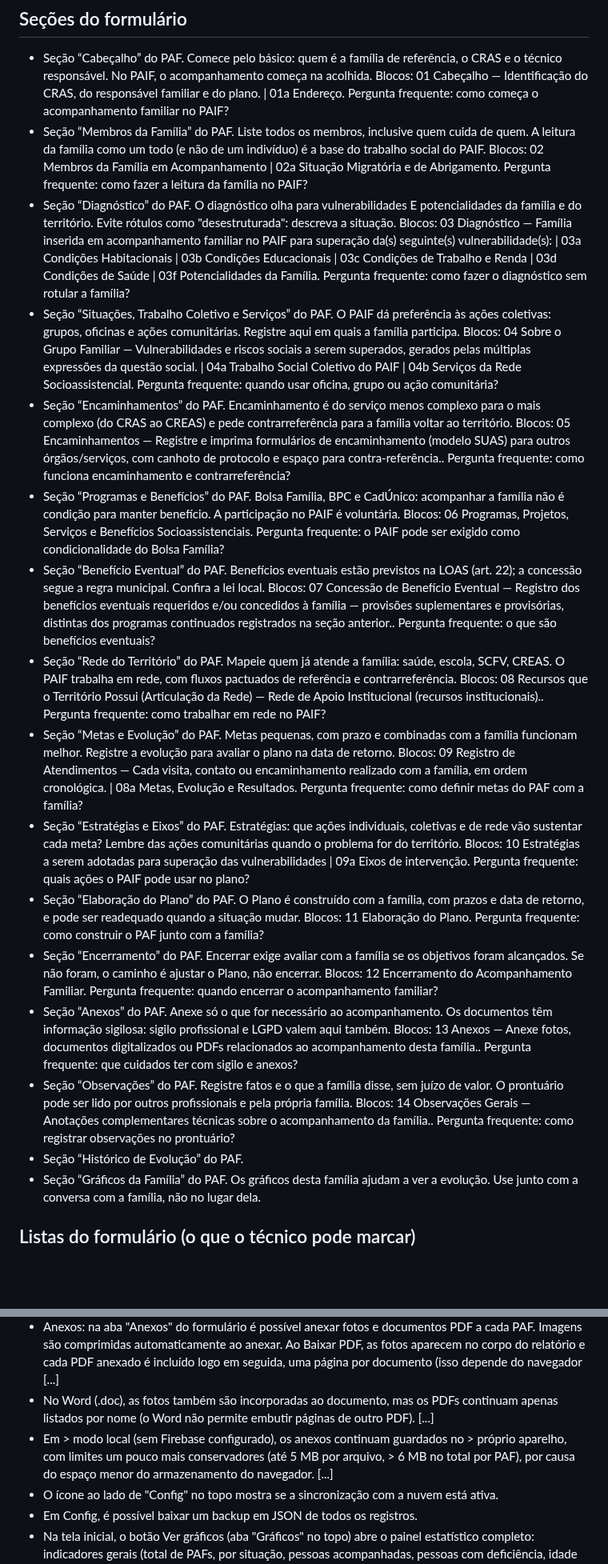
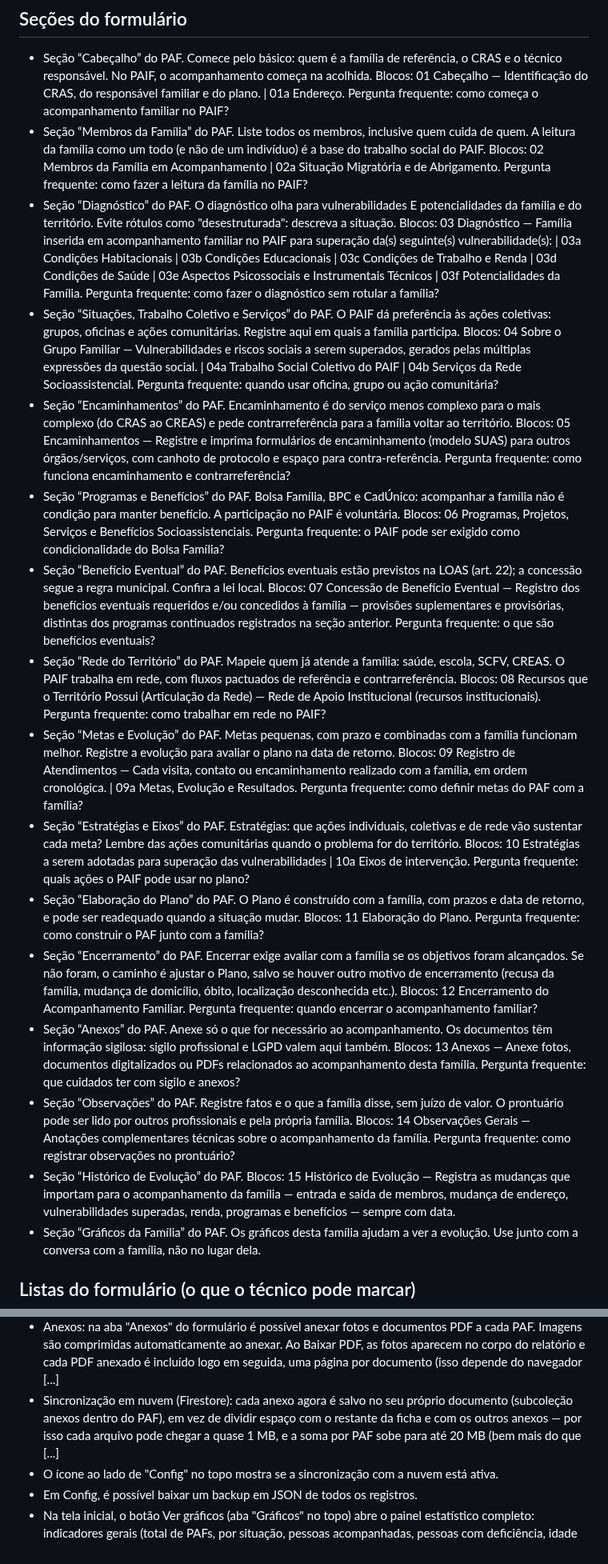
Before and after one commit to PaulusXavier/Projeto-Umbrela-PAIF, a Markdown page: docs/umbrella-para-o-worker.md, 2 parts joined by grey strips. Shown at 80% size. GitHub-like rendering; blank space fills up the shorter version.

```diff
--- a/docs/umbrella-para-o-worker.md
+++ b/docs/umbrella-para-o-worker.md
@@ -15,19 +15,19 @@ Aplicativo web (PWA) para preencher, guardar e exportar o Plano de Acompanhament
 ## Seções do formulário
 - Seção “Cabeçalho” do PAF. Comece pelo básico: quem é a família de referência, o CRAS e o técnico responsável. No PAIF, o acompanhamento começa na acolhida. Blocos: 01 Cabeçalho — Identificação do CRAS, do responsável familiar e do plano. | 01a Endereço. Pergunta frequente: como começa o acompanhamento familiar no PAIF?
 - Seção “Membros da Família” do PAF. Liste todos os membros, inclusive quem cuida de quem. A leitura da família como um todo (e não de um indivíduo) é a base do trabalho social do PAIF. Blocos: 02 Membros da Família em Acompanhamento | 02a Situação Migratória e de Abrigamento. Pergunta frequente: como fazer a leitura da família no PAIF?
-- Seção “Diagnóstico” do PAF. O diagnóstico olha para vulnerabilidades E potencialidades da família e do território. Evite rótulos como "desestruturada": descreva a situação. Blocos: 03 Diagnóstico — Família inserida em acompanhamento familiar no PAIF para superação da(s) seguinte(s) vulnerabilidade(s): | 03a Condições Habitacionais | 03b Condições Educacionais | 03c Condições de Trabalho e Renda | 03d Condições de Saúde | 03f Potencialidades da Família. Pergunta frequente: como fazer o diagnóstico sem rotular a família?
+- Seção “Diagnóstico” do PAF. O diagnóstico olha para vulnerabilidades E potencialidades da família e do território. Evite rótulos como "desestruturada": descreva a situação. Blocos: 03 Diagnóstico — Família inserida em acompanhamento familiar no PAIF para superação da(s) seguinte(s) vulnerabilidade(s): | 03a Condições Habitacionais | 03b Condições Educacionais | 03c Condições de Trabalho e Renda | 03d Condições de Saúde | 03e Aspectos Psicossociais e Instrumentais Técnicos | 03f Potencialidades da Família. Pergunta frequente: como fazer o diagnóstico sem rotular a família?
 - Seção “Situações, Trabalho Coletivo e Serviços” do PAF. O PAIF dá preferência às ações coletivas: grupos, oficinas e ações comunitárias. Registre aqui em quais a família participa. Blocos: 04 Sobre o Grupo Familiar — Vulnerabilidades e riscos sociais a serem superados, gerados pelas múltiplas expressões da questão social. | 04a Trabalho Social Coletivo do PAIF | 04b Serviços da Rede Socioassistencial. Pergunta frequente: quando usar oficina, grupo ou ação comunitária?
-- Seção “Encaminhamentos” do PAF. Encaminhamento é do serviço menos complexo para o mais complexo (do CRAS ao CREAS) e pede contrarreferência para a família voltar ao território. Blocos: 05 Encaminhamentos — Registre e imprima formulários de encaminhamento (modelo SUAS) para outros órgãos/serviços, com canhoto de protocolo e espaço para contra-referência.. Pergunta frequente: como funciona encaminhamento e contrarreferência?
+- Seção “Encaminhamentos” do PAF. Encaminhamento é do serviço menos complexo para o mais complexo (do CRAS ao CREAS) e pede contrarreferência para a família voltar ao território. Blocos: 05 Encaminhamentos — Registre e imprima formulários de encaminhamento (modelo SUAS) para outros órgãos/serviços, com canhoto de protocolo e espaço para contra-referência. Pergunta frequente: como funciona encaminhamento e contrarreferência?
 - Seção “Programas e Benefícios” do PAF. Bolsa Família, BPC e CadÚnico: acompanhar a família não é condição para manter benefício. A participação no PAIF é voluntária. Blocos: 06 Programas, Projetos, Serviços e Benefícios Socioassistenciais. Pergunta frequente: o PAIF pode ser exigido como condicionalidade do Bolsa Família?
-- Seção “Benefício Eventual” do PAF. Benefícios eventuais estão previstos na LOAS (art. 22); a concessão segue a regra municipal. Confira a lei local. Blocos: 07 Concessão de Benefício Eventual — Registro dos benefícios eventuais requeridos e/ou concedidos à família — provisões suplementares e provisórias, distintas dos programas continuados registrados na seção anterior.. Pergunta frequente: o que são benefícios eventuais?
-- Seção “Rede do Território” do PAF. Mapeie quem já atende a família: saúde, escola, SCFV, CREAS. O PAIF trabalha em rede, com fluxos pactuados de referência e contrarreferência. Blocos: 08 Recursos que o Território Possui (Articulação da Rede) — Rede de Apoio Institucional (recursos institucionais).. Pergunta frequente: como trabalhar em rede no PAIF?
-- Seção “Metas e Evolução” do PAF. Metas pequenas, com prazo e combinadas com a família funcionam melhor. Registre a evolução para avaliar o plano na data de retorno. Blocos: 09 Registro de Atendimentos — Cada visita, contato ou encaminhamento realizado com a família, em ordem cronológica. | 08a Metas, Evolução e Resultados. Pergunta frequente: como definir metas do PAF com a família?
-- Seção “Estratégias e Eixos” do PAF. Estratégias: que ações individuais, coletivas e de rede vão sustentar cada meta? Lembre das ações comunitárias quando o problema for do território. Blocos: 10 Estratégias a serem adotadas para superação das vulnerabilidades | 09a Eixos de intervenção. Pergunta frequente: quais ações o PAIF pode usar no plano?
+- Seção “Benefício Eventual” do PAF. Benefícios eventuais estão previstos na LOAS (art. 22); a concessão segue a regra municipal. Confira a lei local. Blocos: 07 Concessão de Benefício Eventual — Registro dos benefícios eventuais requeridos e/ou concedidos à família — provisões suplementares e provisórias, distintas dos programas continuados registrados na seção anterior. Pergunta frequente: o que são benefícios eventuais?
+- Seção “Rede do Território” do PAF. Mapeie quem já atende a família: saúde, escola, SCFV, CREAS. O PAIF trabalha em rede, com fluxos pactuados de referência e contrarreferência. Blocos: 08 Recursos que o Território Possui (Articulação da Rede) — Rede de Apoio Institucional (recursos institucionais). Pergunta frequente: como trabalhar em rede no PAIF?
+- Seção “Metas e Evolução” do PAF. Metas pequenas, com prazo e combinadas com a família funcionam melhor. Registre a evolução para avaliar o plano na data de retorno. Blocos: 09 Registro de Atendimentos — Cada visita, contato ou encaminhamento realizado com a família, em ordem cronológica. | 09a Metas, Evolução e Resultados. Pergunta frequente: como definir metas do PAF com a família?
+- Seção “Estratégias e Eixos” do PAF. Estratégias: que ações individuais, coletivas e de rede vão sustentar cada meta? Lembre das ações comunitárias quando o problema for do território. Blocos: 10 Estratégias a serem adotadas para superação das vulnerabilidades | 10a Eixos de intervenção. Pergunta frequente: quais ações o PAIF pode usar no plano?
 - Seção “Elaboração do Plano” do PAF. O Plano é construído com a família, com prazos e data de retorno, e pode ser readequado quando a situação mudar. Blocos: 11 Elaboração do Plano. Pergunta frequente: como construir o PAF junto com a família?
-- Seção “Encerramento” do PAF. Encerrar exige avaliar com a família se os objetivos foram alcançados. Se não foram, o caminho é ajustar o Plano, não encerrar. Blocos: 12 Encerramento do Acompanhamento Familiar. Pergunta frequente: quando encerrar o acompanhamento familiar?
-- Seção “Anexos” do PAF. Anexe só o que for necessário ao acompanhamento. Os documentos têm informação sigilosa: sigilo profissional e LGPD valem aqui também. Blocos: 13 Anexos — Anexe fotos, documentos digitalizados ou PDFs relacionados ao acompanhamento desta família.. Pergunta frequente: que cuidados ter com sigilo e anexos?
-- Seção “Observações” do PAF. Registre fatos e o que a família disse, sem juízo de valor. O prontuário pode ser lido por outros profissionais e pela própria família. Blocos: 14 Observações Gerais — Anotações complementares técnicas sobre o acompanhamento da família.. Pergunta frequente: como registrar observações no prontuário?
-- Seção “Histórico de Evolução” do PAF.
+- Seção “Encerramento” do PAF. Encerrar exige avaliar com a família se os objetivos foram alcançados. Se não foram, o caminho é ajustar o Plano, salvo se houver outro motivo de encerramento (recusa da família, mudança de domicílio, óbito, localização desconhecida etc.). Blocos: 12 Encerramento do Acompanhamento Familiar. Pergunta frequente: quando encerrar o acompanhamento familiar?
+- Seção “Anexos” do PAF. Anexe só o que for necessário ao acompanhamento. Os documentos têm informação sigilosa: sigilo profissional e LGPD valem aqui também. Blocos: 13 Anexos — Anexe fotos, documentos digitalizados ou PDFs relacionados ao acompanhamento desta família. Pergunta frequente: que cuidados ter com sigilo e anexos?
+- Seção “Observações” do PAF. Registre fatos e o que a família disse, sem juízo de valor. O prontuário pode ser lido por outros profissionais e pela própria família. Blocos: 14 Observações Gerais — Anotações complementares técnicas sobre o acompanhamento da família. Pergunta frequente: como registrar observações no prontuário?
+- Seção “Histórico de Evolução” do PAF. Blocos: 15 Histórico de Evolução — Registra as mudanças que importam para o acompanhamento da família — entrada e saída de membros, mudança de endereço, vulnerabilidades superadas, renda, programas e benefícios — sempre com data.
 - Seção “Gráficos da Família” do PAF. Os gráficos desta família ajudam a ver a evolução. Use junto com a conversa com a família, não no lugar dela.
 
 ## Listas do formulário (o que o técnico pode marcar)
@@ -178,8 +178,7 @@ Aplicativo web (PWA) para preencher, guardar e exportar o Plano de Acompanhament
 - Resumo mensal e Formulário de Encaminhamento: ambos ganharam a mesma identidade visual do prontuário individual (faixa institucional, título com "ficha"/contagem em destaque, cabeçalho e rodapé repetidos em cada página impressa), deixando as três folhas exportadas com aparência consistente.
 - Indicadores tipo RMA/Censo SUAS no Resumo mensal: além da evolução mensal, o relatório agora traz o volume de famílias em acompanhamento no mês de referência (A.1. Total em acompanhamento; A.2. [...]
 - Anexos: na aba "Anexos" do formulário é possível anexar fotos e documentos PDF a cada PAF. Imagens são comprimidas automaticamente ao anexar. Ao Baixar PDF, as fotos aparecem no corpo do relatório e cada PDF anexado é incluído logo em seguida, uma página por documento (isso depende do navegador [...]
-- No Word (.doc), as fotos também são incorporadas ao documento, mas os PDFs continuam apenas listados por nome (o Word não permite embutir páginas de outro PDF). [...]
-- Em > modo local (sem Firebase configurado), os anexos continuam guardados no > próprio aparelho, com limites um pouco mais conservadores (até 5 MB por arquivo, > 6 MB no total por PAF), por causa do espaço menor do armazenamento do navegador. [...]
+- Sincronização em nuvem (Firestore): cada anexo agora é salvo no seu próprio documento (subcoleção anexos dentro do PAF), em vez de dividir espaço com o restante da ficha e com os outros anexos — por isso cada arquivo pode chegar a quase 1 MB, e a soma por PAF sobe para até 20 MB (bem mais do que [...]
 - O ícone ao lado de "Config" no topo mostra se a sincronização com a nuvem está ativa.
 - Em Config, é possível baixar um backup em JSON de todos os registros.
 - Na tela inicial, o botão Ver gráficos (aba "Gráficos" no topo) abre o painel estatístico completo: indicadores gerais (total de PAFs, por situação, pessoas acompanhadas, pessoas com deficiência, idade média e tempo médio de acompanhamento), perfil dos responsáveis (sexo, nacionalidade, faixa [...]
```
Also changed, not shown: other parts of docs/umbrella-para-o-worker.md (+12 -12 lines).
